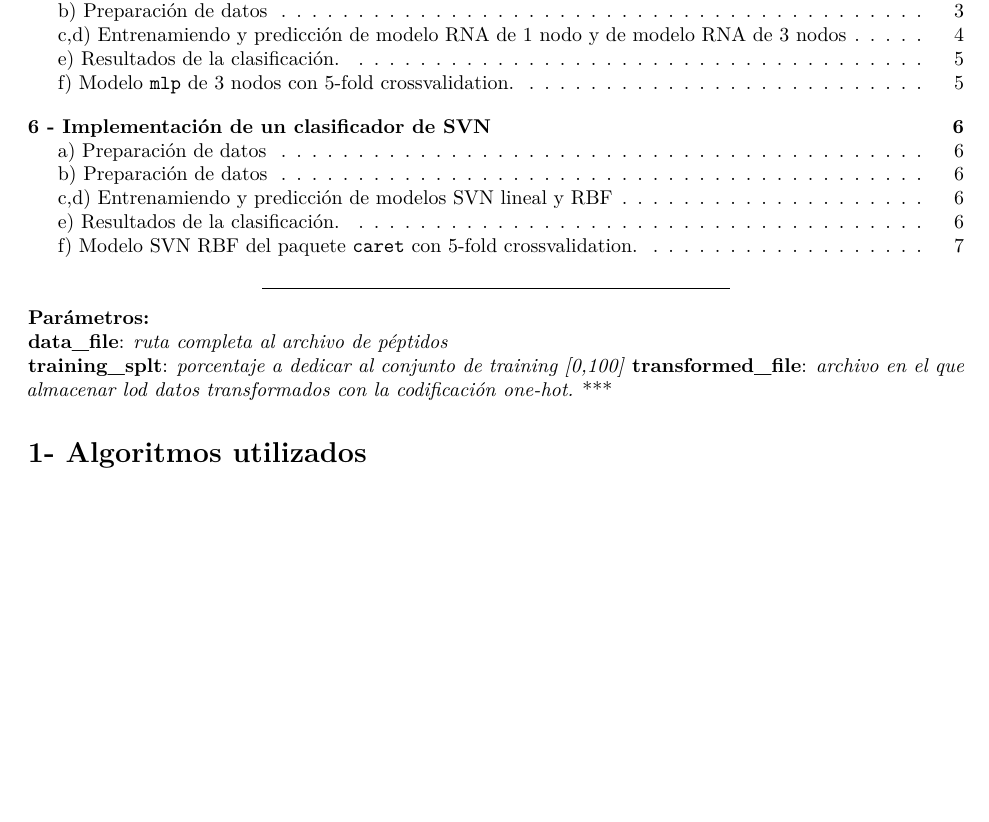
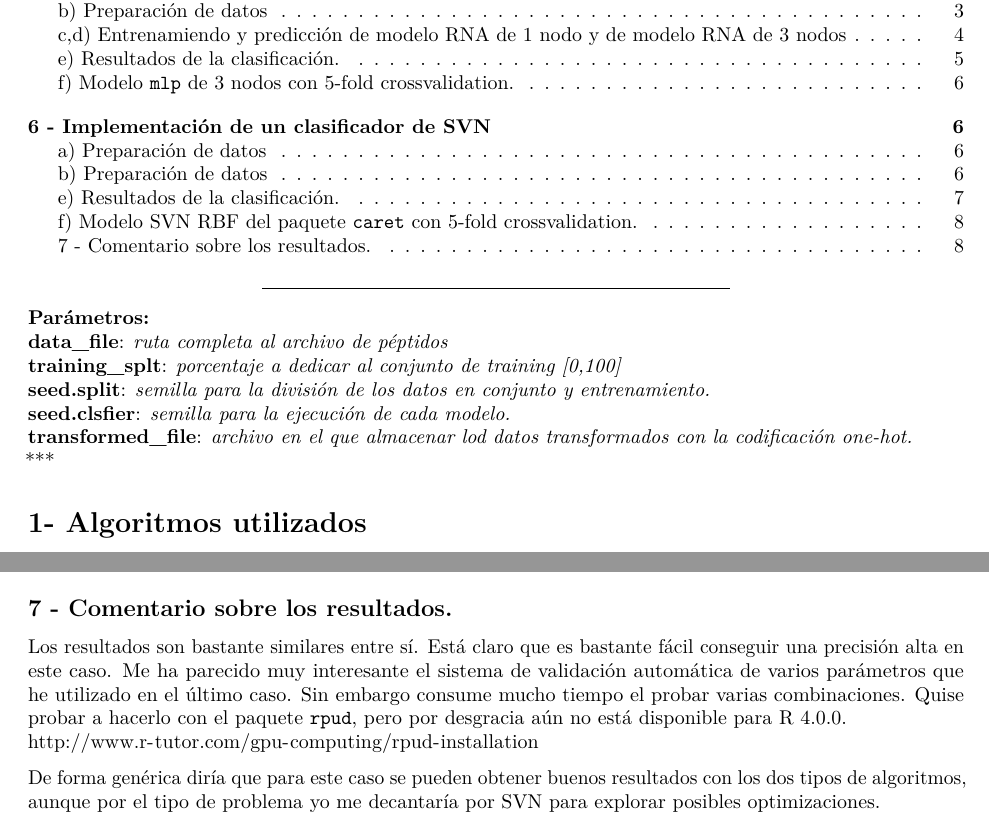
Before and after one commit to piosierra/ML-PEC2, an R Markdown document (mlpec2.Rmd): part of page 1 of 7 before the commit and two parts of pages 1 and 8 of 8 after it, the two joined at a grey line, cut so that both start at the same text, the shorter picture padded with empty space. Rendered offline with R 4.5, knitr and Pandoc, then LaTeX, with nearby package versions; some code elsewhere in the file could not run offline; common packages that the code uses without loading them are loaded.

Commit message:
final estructurado bien

````diff
--- a/mlpec2.Rmd
+++ b/mlpec2.Rmd
@@ -13,6 +13,7 @@ params:
   training_split: 67
   seed.split: 123
   seed.clsfier: 1234567
+  transformed_file: peptidos_transf_one_hot.csv
 ---
 
 ```{r setup, include=FALSE}
@@ -46,6 +47,8 @@ if(!(require(e1071)))
 **Parámetros:**
 **data_file**: *ruta completa al archivo de péptidos*
 **training_splt**: *porcentaje a dedicar al conjunto de training [0,100]*
+**seed.split**: *semilla para la división de los datos en conjunto y entrenamiento.*
+**seed.clsfier**: *semilla para la ejecución de cada modelo.*
 **transformed_file**: *archivo en el que almacenar lod datos transformados con la codificación one-hot.*
 ***
 
@@ -293,3 +296,11 @@ caret::confusionMatrix(res, positive="SB")
 
 ```
 El modelo `mlp` de tres capas con categoria positiva 'SB' usando 5-fold crossvalidation obtiene una precisión de `r round(cmatrix_mlp$overall["Accuracy"], 3)` y una sensitividad y especificidad de `r round(cmatrix_mlp$byClass["Sensitivity"], 3)` y `r round(cmatrix_mlp$byClass["Specificity"], 3)` respectivamente.
+
+## 7 - Comentario sobre los resultados.
+
+Los resultados son bastante similares entre sí. Está claro que es bastante fácil conseguir una precisión alta en este caso. Me ha parecido muy interesante el sistema de validación automática de varios parámetros que he utilizado en el último caso.
+Sin embargo consume mucho tiempo el probar varias combinaciones. Quise probar a hacerlo con el paquete `rpud`, pero por desgracia aún no está disponible para R 4.0.0.
+http://www.r-tutor.com/gpu-computing/rpud-installation
+
+De forma genérica diría que para este caso se pueden obtener buenos resultados con los dos tipos de algoritmos, aunque por el tipo de problema yo me decantaría por SVN para explorar posibles optimizaciones.
````
Also changed, not shown: mlpec2.Rmd (2 more changed lines).
